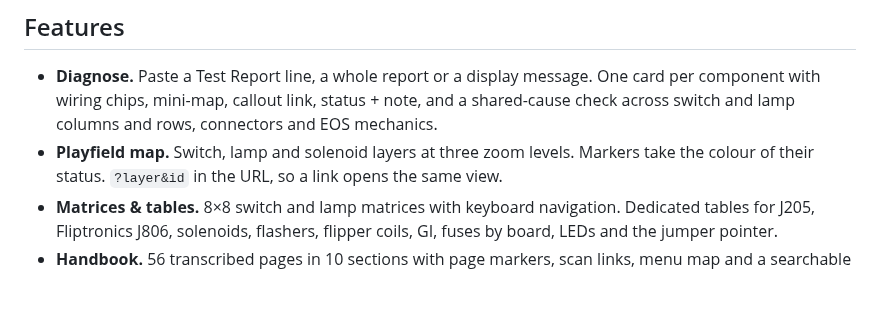
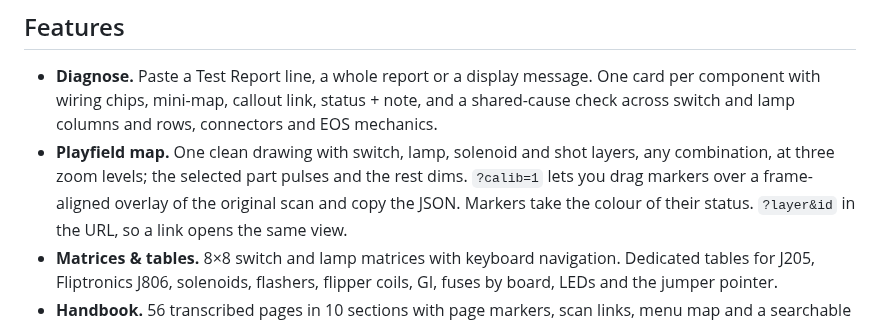
Before and after one commit to Dsgj/TheAddamsFamilyHandbook, a Markdown page: README.md, the part around the change. GitHub-like rendering; blank space fills up the shorter version.

```diff
--- a/README.md
+++ b/README.md
@@ -44,7 +44,9 @@ header._
   One card per component with wiring chips, mini-map, callout link, status +
   note, and a shared-cause check across switch and lamp columns and rows,
   connectors and EOS mechanics.
-- **Playfield map.** Switch, lamp and solenoid layers at three zoom levels.
+- **Playfield map.** One clean drawing with switch, lamp, solenoid and shot
+  layers, any combination, at three zoom levels; the selected part pulses and the
+  rest dims. `?calib=1` lets you drag markers over a frame-aligned overlay of the original scan and copy the JSON.
   Markers take the colour of their status. `?layer&id` in the URL, so a link
   opens the same view.
 - **Matrices & tables.** 8×8 switch and lamp matrices with keyboard navigation.
```
Also changed, not shown: .claude/tasks/playfield-map.md (added, +17 -0 lines), CHANGELOG.md (+16 -0 lines), public/assets/maps/playfield.png (added), 13 other files.
